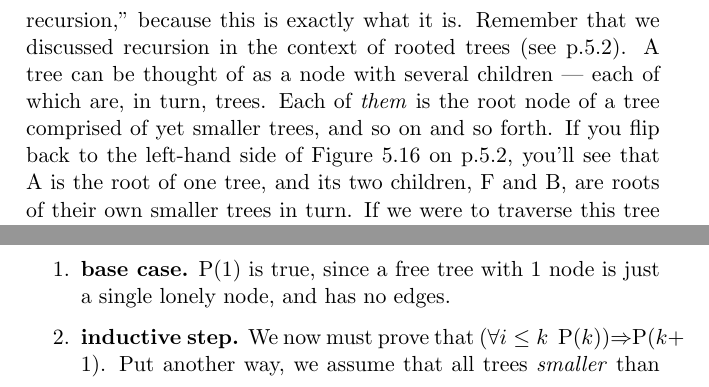
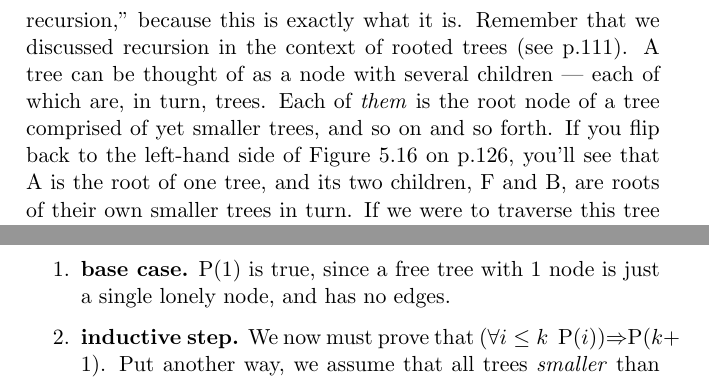
Before and after one commit to divilian/cool-brisk-walk, a LaTeX thesis (brisk.tex, which reads proof.tex): two parts of pages 234 and 244 of 252, joined at a grey line, cut so that both start at the same text. Compiled offline with pdfLaTeX.

Commit message:
Fix a couple of typos.

```diff
--- a/proof.tex
+++ b/proof.tex
@@ -344,11 +344,11 @@ One of the most powerful methods of proof --- and one of the most difficult
 to wrap your head around --- is called \textbf{mathematical induction}, or
 just ``induction" for short. I like to call it ``proof by recursion,"
 because this is exactly what it is. Remember that we discussed recursion in
-the context of rooted trees (see p.\ref{recursion}). A tree can be thought
+the context of rooted trees (see p.\pageref{recursion}). A tree can be thought
 of as a node with several children --- each of which are, in turn, trees.
 Each of \textit{them} is the root node of a tree comprised of yet
 smaller trees, and so on and so forth. If you flip back to the left-hand
-side of Figure~\ref{rootedtree} on p.\ref{page:rootedtree}, you'll see that
+side of Figure~\ref{rootedtree} on p.\pageref{page:rootedtree}, you'll see that
 A is the root of one tree, and its two children, F and B, are roots of
 their own smaller trees in turn. If we were to traverse this tree in (say)
 pre-order, we'd visit the root, then visit the left and right subtrees in
@@ -808,7 +808,7 @@ edges.
 just a single lonely node, and has no edges.
 
 \item \textbf{inductive step.}
-We now must prove that ($\forall i \leq k$ \ P($k$))$\Rightarrow$P($k+1$).
+We now must prove that ($\forall i \leq k$ \ P($i$))$\Rightarrow$P($k+1$).
 Put another way, we assume that all trees \textit{smaller} than the one
 we're looking at have one more node than edge, and then use that
 assumption to prove that the tree we're looking at also has one more node
```
Also changed, not shown: proof.tex (6 more changed lines).
